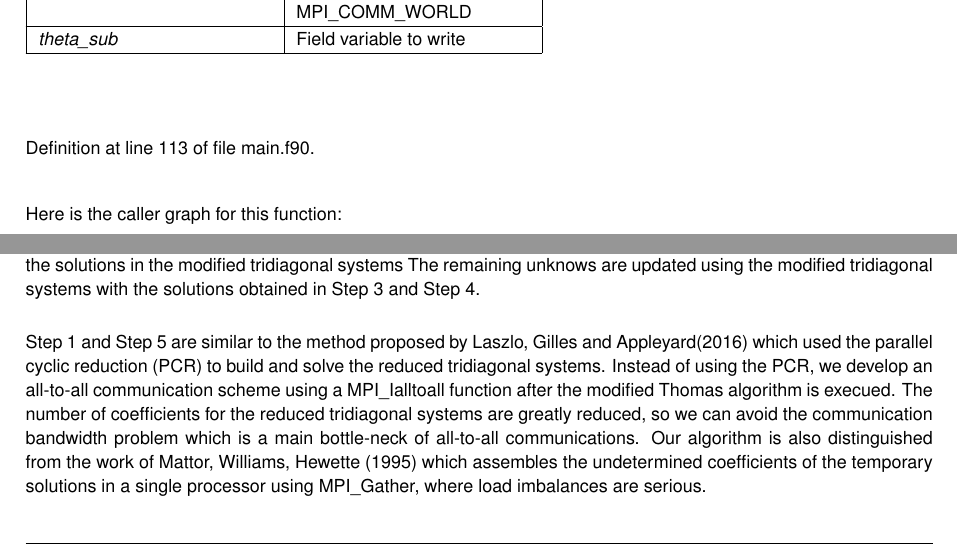
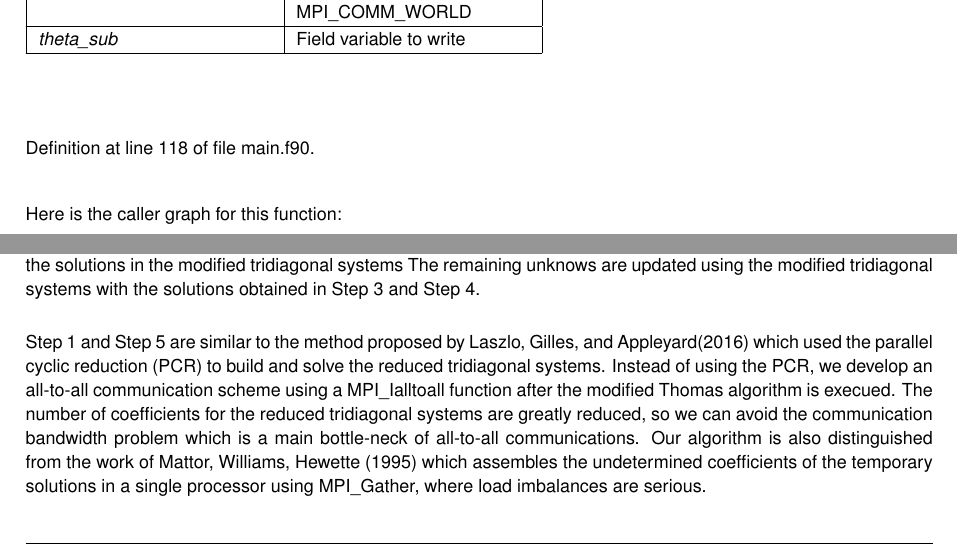
Before and after one commit to MPMC-Lab/PaScaL_TDMA, a LaTeX book (doc/latex/refman.tex, which reads doc/latex/main_8f90.tex, doc/latex/pascal__tdma_8f90.tex): two parts of pages 67 and 79 of 88, joined at a grey line, cut so that both start at the same text. Compiled offline with pdfLaTeX.

Commit message:
Update comments

```diff
--- a/doc/latex/main_8f90.tex
+++ b/doc/latex/main_8f90.tex
@@ -63,7 +63,7 @@ It writes the values of field variables with two methods, single task IO and pos
 \end{DoxyParams}
 
 
-Definition at line 113 of file main.\+f90.
+Definition at line 118 of file main.\+f90.
 
 Here is the caller graph for this function\+:
 \nopagebreak
--- a/doc/latex/pascal__tdma_8f90.tex
+++ b/doc/latex/pascal__tdma_8f90.tex
@@ -43,7 +43,7 @@ Pa\+Sca\+L\+\_\+\+T\+D\+MA -\/ Parallel and Scalable Library for Tri-\/\+Diagona
 
 This module is for both of a single and many tridiagonal systems of equations. The main algorithm consists of the following five steps\+: (1) Transform the original partitioned tridiagonal systems of equations The original partitioned tridiagonal system of equations is transformed to the modified tridiagonal system using the modified Thomas algorithm. (2) Build the reduced tridiagonal systems of equations The first and last rows of the modified tridiagonal systems are assembled by executing the proposed all-\/to-\/all communication scheme and the reduced tridiagonal systems are built. (3) Solve the reduced tridiagonal systems The reduced tridiagonal systems are solved by applying Thomas algorithm. (4) Distribute the solutions of the reduced tridiagonal systems The solutions in Step 3 are distributed to each computing cores by executing the inverse of the all-\/to-\/all communication in Step 2. (5) Update the solutions in the modified tridiagonal systems The remaining unknows are updated using the modified tridiagonal systems with the solutions obtained in Step 3 and Step 4.
 
-Step 1 and Step 5 are similar to the method proposed by Laszlo, Gilles and Appleyard(2016) which used the parallel cyclic reduction (P\+CR) to build and solve the reduced tridiagonal systems. Instead of using the P\+CR, we develop an all-\/to-\/all communication scheme using a M\+P\+I\+\_\+\+Ialltoall function after the modified Thomas algorithm is execued. The number of coefficients for the reduced tridiagonal systems are greatly reduced, so we can avoid the communication bandwidth problem which is a main bottle-\/neck of all-\/to-\/all communications. Our algorithm is also distinguished from the work of Mattor, Williams, Hewette (1995) which assembles the undetermined coefficients of the temporary solutions in a single processor using M\+P\+I\+\_\+\+Gather, where load imbalances are serious.
+Step 1 and Step 5 are similar to the method proposed by Laszlo, Gilles, and Appleyard(2016) which used the parallel cyclic reduction (P\+CR) to build and solve the reduced tridiagonal systems. Instead of using the P\+CR, we develop an all-\/to-\/all communication scheme using a M\+P\+I\+\_\+\+Ialltoall function after the modified Thomas algorithm is execued. The number of coefficients for the reduced tridiagonal systems are greatly reduced, so we can avoid the communication bandwidth problem which is a main bottle-\/neck of all-\/to-\/all communications. Our algorithm is also distinguished from the work of Mattor, Williams, Hewette (1995) which assembles the undetermined coefficients of the temporary solutions in a single processor using M\+P\+I\+\_\+\+Gather, where load imbalances are serious.
 
 \begin{DoxyAuthor}{Author}
 
```
Also changed, not shown: doc/latex/main_8f90_a8ec2266d83cd6c0b762cbcbc92c0af3d_cgraph.pdf, doc/latex/main_8f90_af0a1310807f21ee1a2c0fdf14c58b63b_icgraph.pdf, doc/latex/namespaceglobal_a930b565da2644b675f35b91735e11ce3_icgraph.pdf, doc/latex/namespacempi__subdomain_a2e34a77537009dd448375e8fdc8d5b62_icgraph.pdf, doc/latex/namespacempi__subdomain_a3a1e7cf64aafbebd3c09b92fc56bd311_cgraph.pdf, doc/latex/namespacempi__subdomain_a3a1e7cf64aafbebd3c09b92fc56bd311_icgraph.pdf, doc/latex/namespacempi__subdomain_a55659431068678c08d21847338390ea8_icgraph.pdf, doc/latex/namespacempi__subdomain_a56e9f2afd59e45fcada0f1c21a90eefe_icgraph.pdf, doc/latex/namespacempi__subdomain_a612331eead74041f174ece9a572c7427_icgraph.pdf, doc/latex/namespacempi__subdomain_a7cc0deb85b84358eb7addeea849733c4_icgraph.pdf, doc/latex/namespacempi__subdomain_ad788c273d92ea7058caf0874bffdad6d_icgraph.pdf, doc/latex/namespacempi__subdomain_afe948dc18da021f2448cf9a6265155fe_icgraph.pdf, doc/latex/namespacempi__topology_a8819f16f50aded913f17520a29d3ec4c_icgraph.pdf, doc/latex/namespacempi__topology_aa14e91baaec6d1c1082ebd5ac6e19128_icgraph.pdf, 23 more files, 8 other files.
